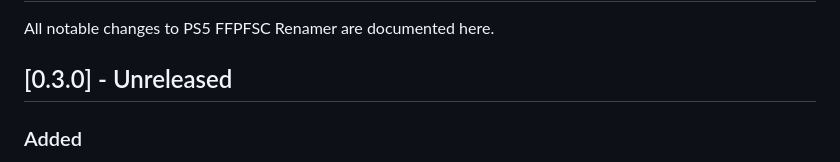
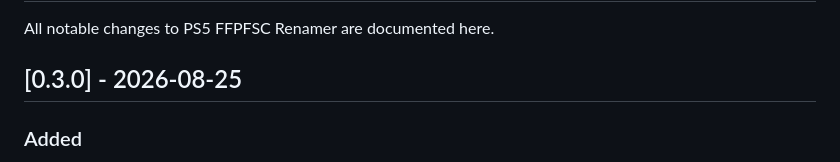
Before and after one commit to XaRaBaS7/PS5-FFPFSC-Renamer, a Markdown page: CHANGELOG.md, the part around the change. GitHub-like rendering.

Commit message:
release: date v0.3.0 changelog

```diff
--- a/CHANGELOG.md
+++ b/CHANGELOG.md
@@ -2,7 +2,7 @@
 
 All notable changes to PS5 FFPFSC Renamer are documented here.
 
-## [0.3.0] - Unreleased
+## [0.3.0] - 2026-08-25
 
 ### Added
 
```
